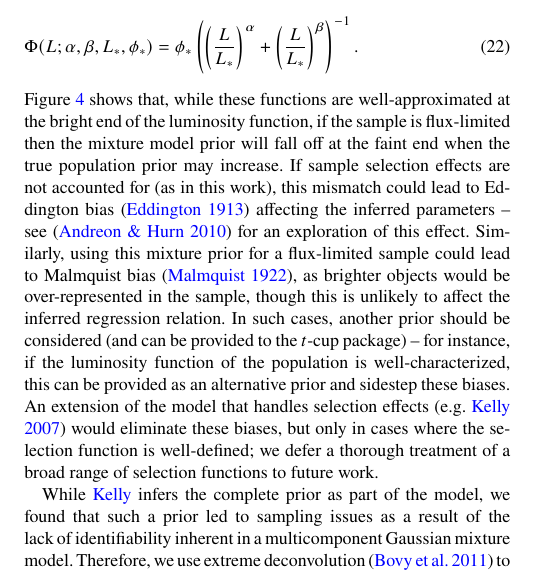
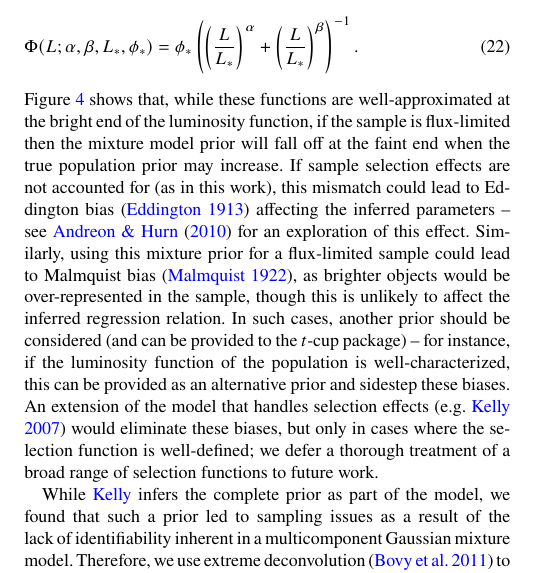
Before and after one commit to wm1995/tcup-paper, a LaTeX document (main.tex): part of one column of page 4 of 16, cut so that both start at the same text. Compiled offline with pdfLaTeX; a LaTeX package or settings file that is missing is left out.

Commit message:
Fix typo citep -> citet

```diff
--- a/main.tex
+++ b/main.tex
@@ -583,7 +583,7 @@ flux-limited then the mixture model prior will fall off at the faint end when
 the true population prior may increase. If sample selection effects are not
 accounted for (as in this work), this mismatch could lead to Eddington bias
 \citep{Eddington:1913} affecting the inferred parameters -- see
-\citep{Andreon:2010} for an exploration of this effect. Similarly, using this
+\citet{Andreon:2010} for an exploration of this effect. Similarly, using this
 mixture prior for a flux-limited sample could lead to Malmquist bias
 \citep{Malmquist:1922}, as brighter objects would be over-represented in the
 sample, though this is unlikely to affect the inferred regression relation. In
```
